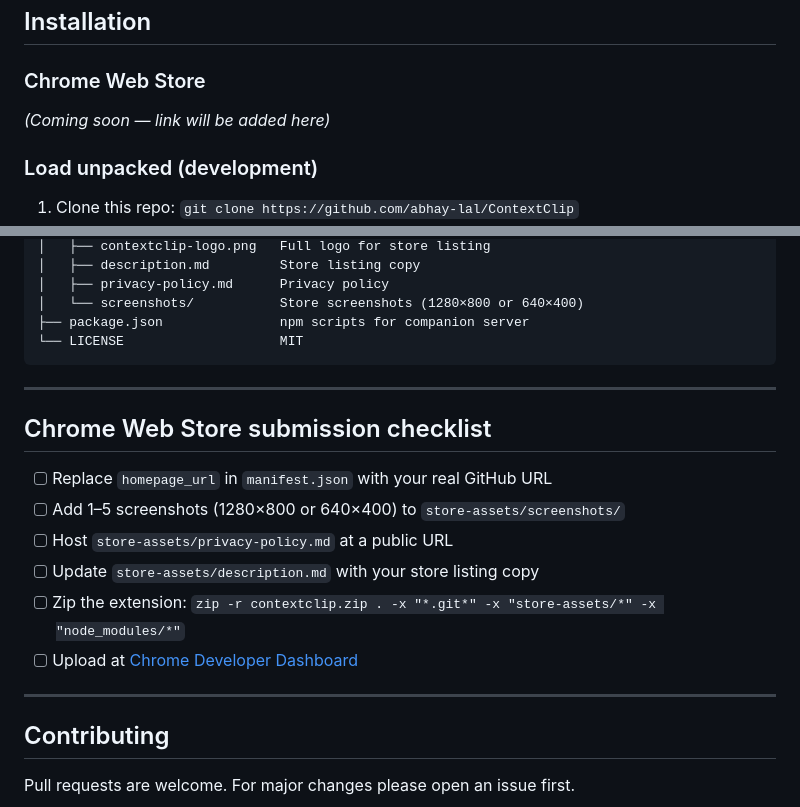
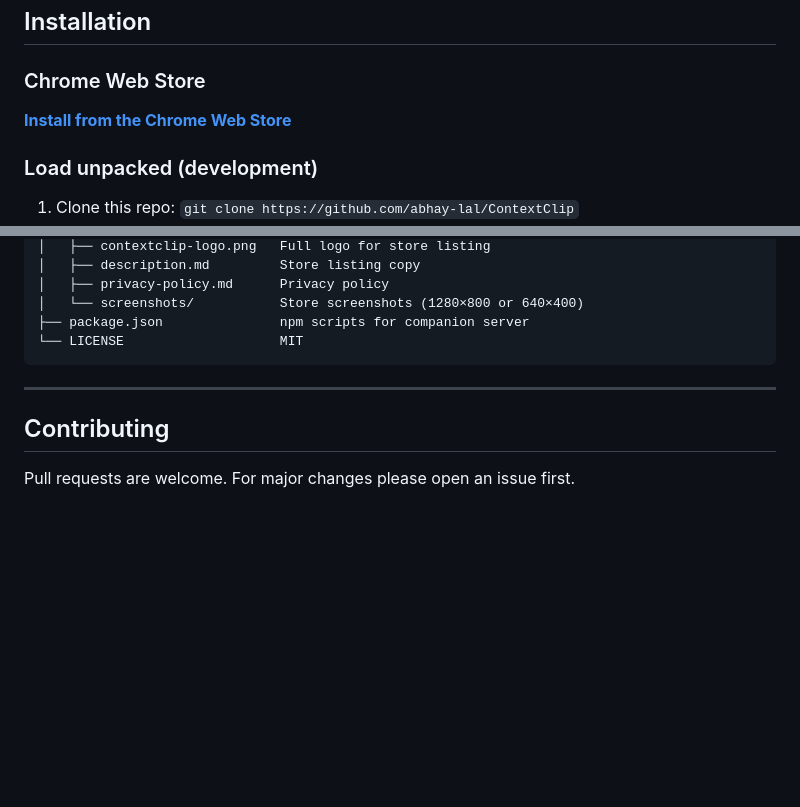
Before and after one commit to abhay-lal/ContextClip, a Markdown page: README.md, 2 parts joined by grey strips. Drawn GitHub-style; blank space fills up the shorter version.

Commit message:
chromestore published

```diff
--- a/README.md
+++ b/README.md
@@ -26,7 +38,8 @@ ContextClip replaces that with one keyboard shortcut:
 ## Installation
 
 ### Chrome Web Store
-*(Coming soon — link will be added here)*
+
+**[Install from the Chrome Web Store](https://chromewebstore.google.com/detail/jmlepnigfamofnllpfpdhboabgfhccpp)**
 
 ### Load unpacked (development)
 1. Clone this repo: `git clone https://github.com/abhay-lal/ContextClip`
@@ -121,17 +134,6 @@ contextclip/
 
 ---
 
-## Chrome Web Store submission checklist
-
-- [ ] Replace `homepage_url` in `manifest.json` with your real GitHub URL
-- [ ] Add 1–5 screenshots (1280×800 or 640×400) to `store-assets/screenshots/`
-- [ ] Host `store-assets/privacy-policy.md` at a public URL
-- [ ] Update `store-assets/description.md` with your store listing copy
-- [ ] Zip the extension: `zip -r contextclip.zip . -x "*.git*" -x "store-assets/*" -x "node_modules/*"`
-- [ ] Upload at [Chrome Developer Dashboard](https://chrome.google.com/webstore/devconsole)
-
----
-
 ## Contributing
 
 Pull requests are welcome. For major changes please open an issue first.
```
Also changed, not shown: other parts of README.md (+12 -0 lines).
